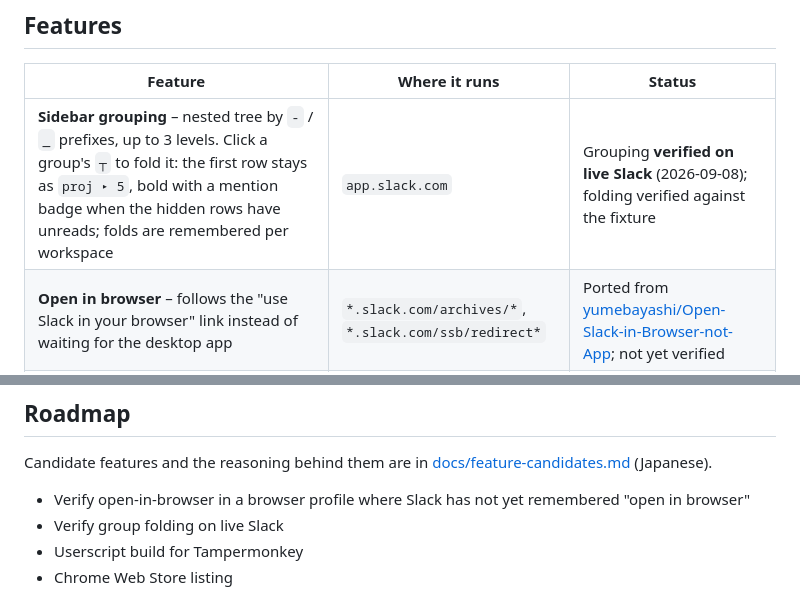
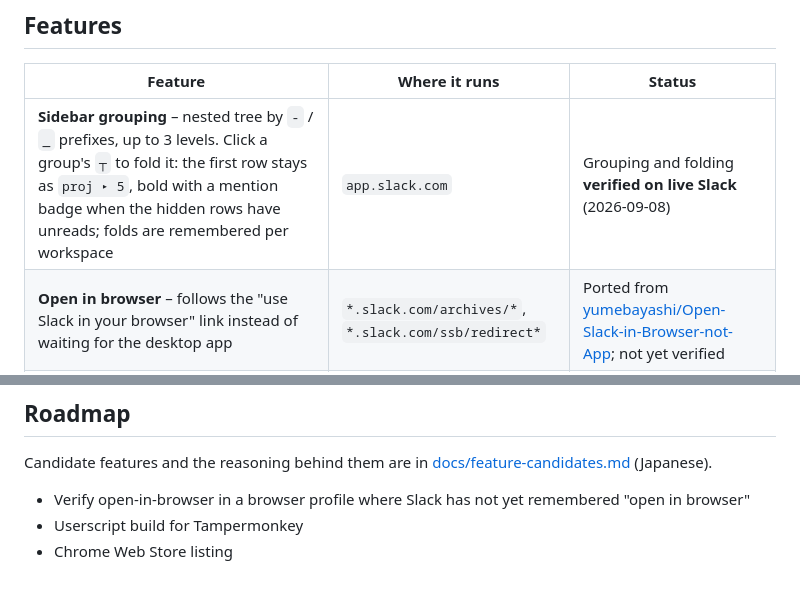
Before and after one commit to takashin198726/tabane, a Markdown page: README.md, 2 parts joined by grey strips. Rendered like a GitHub page.

```diff
--- a/README.md
+++ b/README.md
@@ -29,7 +29,7 @@ no build step and no runtime dependencies, so that keeping up with Slack's DOM c
 
 | Feature | Where it runs | Status |
 |---|---|---|
-| **Sidebar grouping** – nested tree by `-` / `_` prefixes, up to 3 levels. Click a group's `┬` to fold it: the first row stays as `proj ▸ 5`, bold with a mention badge when the hidden rows have unreads; folds are remembered per workspace | `app.slack.com` | Grouping **verified on live Slack** (2026-09-08); folding verified against the fixture |
+| **Sidebar grouping** – nested tree by `-` / `_` prefixes, up to 3 levels. Click a group's `┬` to fold it: the first row stays as `proj ▸ 5`, bold with a mention badge when the hidden rows have unreads; folds are remembered per workspace | `app.slack.com` | Grouping and folding **verified on live Slack** (2026-09-08) |
 | **Open in browser** – follows the "use Slack in your browser" link instead of waiting for the desktop app | `*.slack.com/archives/*`, `*.slack.com/ssb/redirect*` | Ported from [yumebayashi/Open-Slack-in-Browser-not-App](https://github.com/yumebayashi/Open-Slack-in-Browser-not-App); not yet verified |
 | **Workspace switcher** – keeps Slack's own workspace column (one icon per signed-in workspace) always visible: a ChromeOS user agent makes Slack list every workspace, and CSS un-hides the column | `app.slack.com` | **Verified on live Slack** (2026-09-08, 6 workspaces) |
 | **Copy as Markdown** – a button in the message hover toolbar copies the message as GitHub-flavoured Markdown (`text/plain`) and as HTML (`text/html`) at the same time, so it pastes into Markdown editors as Markdown and back into Slack with its formatting. Shift+click adds a quoted source line (sender, time, channel, permalink). Forwarded messages copy as an attributed quote, and a button in the thread pane header copies the whole thread with one attribution line per reply | `app.slack.com` | Message, thread and forwarded-message copy **verified on live Slack** (2026-09-08) |
@@ -123,7 +123,6 @@ Candidate features and the reasoning behind them are in
 [docs/feature-candidates.md](docs/feature-candidates.md) (Japanese).
 
 - Verify open-in-browser in a browser profile where Slack has not yet remembered "open in browser"
-- Verify group folding on live Slack
 - Userscript build for Tampermonkey
 - Chrome Web Store listing
 
```
Also changed, not shown: README.ja.md (+1 -2 lines).
